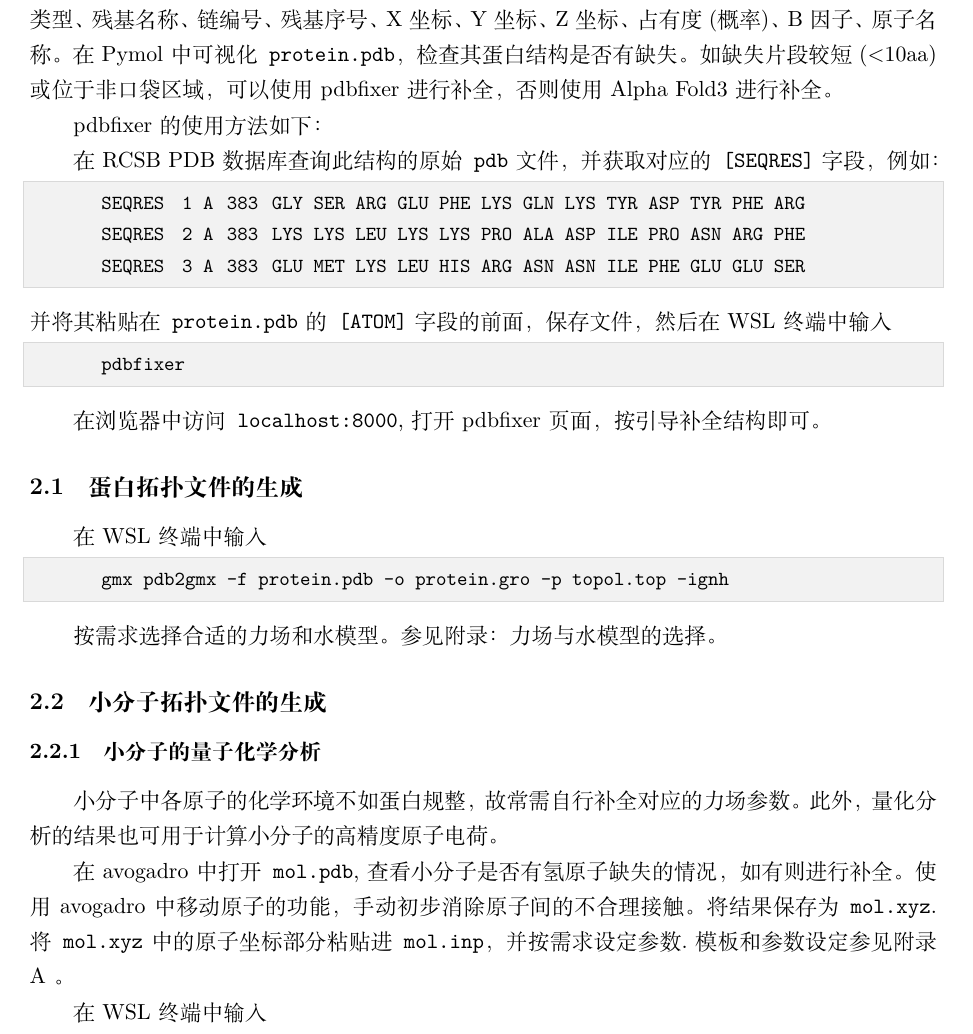
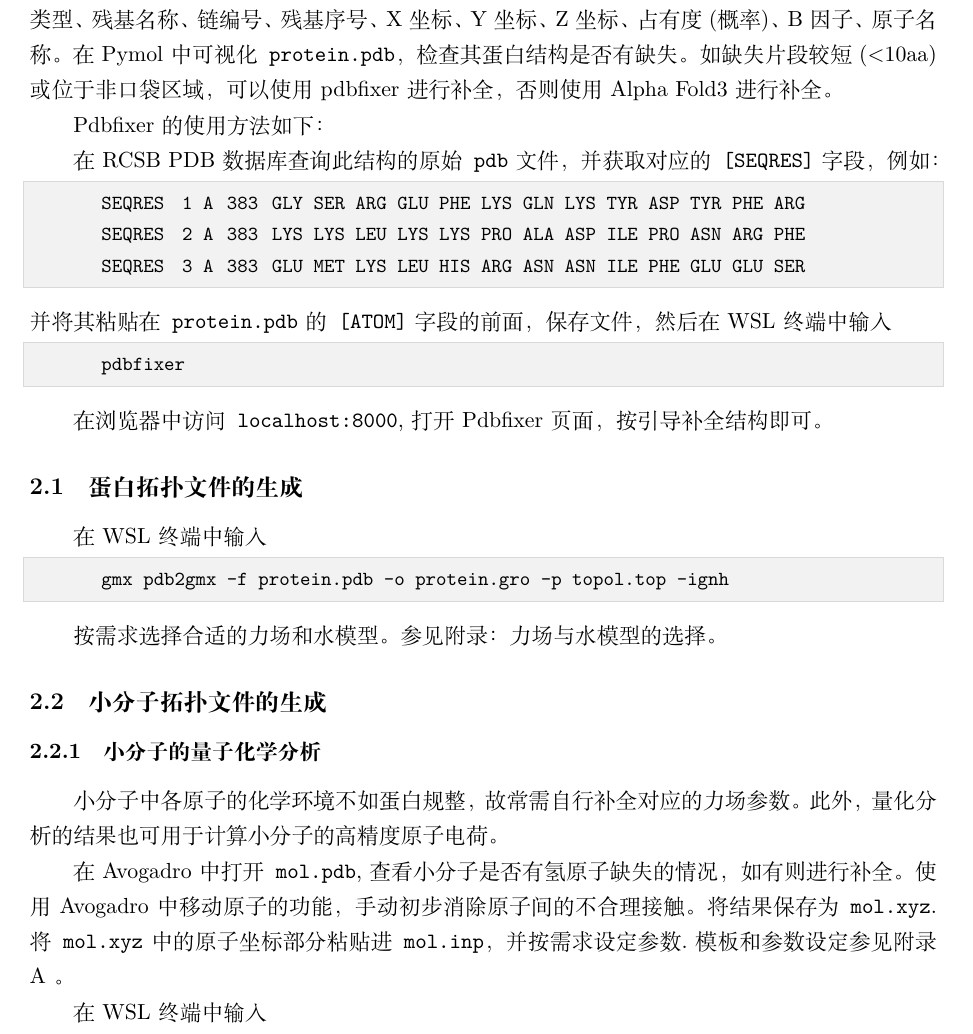
Before and after one commit to AoyuJiao/MDTutorial, a LaTeX document (document.tex): part of page 4 of 8, cut so that both start at the same text. Compiled offline with XeLaTeX.

Commit message:
Update: 2026-05-13

```diff
--- a/document.tex
+++ b/document.tex
@@ -100,7 +100,7 @@
 
 	\texttt{pdb}是顺序读写的文本型文件格式，其核心部分即\texttt{[ATOM]}字段依次定义了原子序号、原子类型、残基名称、链编号、残基序号、X坐标、Y坐标、Z坐标、占有度(概率)、B因子、原子名称。在Pymol中可视化\texttt{protein.pdb}，检查其蛋白结构是否有缺失。如缺失片段较短(<10aa)或位于非口袋区域，可以使用pdbfixer进行补全，否则使用Alpha Fold3进行补全。
 
-	pdbfixer的使用方法如下：
+	Pdbfixer的使用方法如下：
 
 	在RCSB PDB数据库查询此结构的原始\texttt{pdb}文件，并获取对应的\texttt{[SEQRES]}字段，例如：
 	\begin{lstlisting}
@@ -113,7 +113,7 @@
 	pdbfixer
 	\end{lstlisting}
 
-	在浏览器中访问\texttt{localhost:8000},打开pdbfixer页面，按引导补全结构即可。
+	在浏览器中访问\texttt{localhost:8000},打开Pdbfixer页面，按引导补全结构即可。
 
 	\subsection{蛋白拓扑文件的生成}
 	在WSL终端中输入
@@ -127,7 +127,7 @@
 	\subsubsection{小分子的量子化学分析}
 	小分子中各原子的化学环境不如蛋白规整，故常需自行补全对应的力场参数。此外，量化分析的结果也可用于计算小分子的高精度原子电荷。
 
-	在avogadro中打开\texttt{mol.pdb},查看小分子是否有氢原子缺失的情况，如有则进行补全。使用avogadro中移动原子的功能，手动初步消除原子间的不合理接触。将结果保存为\texttt{mol.xyz}.将\texttt{mol.xyz}中的原子坐标部分粘贴进\texttt{mol.inp}，并按需求设定参数.模板和参数设定参见附录 \ref{sec:orca temple} 。
+	在Avogadro中打开\texttt{mol.pdb},查看小分子是否有氢原子缺失的情况，如有则进行补全。使用Avogadro中移动原子的功能，手动初步消除原子间的不合理接触。将结果保存为\texttt{mol.xyz}.将\texttt{mol.xyz}中的原子坐标部分粘贴进\texttt{mol.inp}，并按需求设定参数.模板和参数设定参见附录 \ref{sec:orca temple} 。
 
 	在WSL终端中输入
 	\begin{lstlisting}
```
Also changed, not shown: document.pdf.
